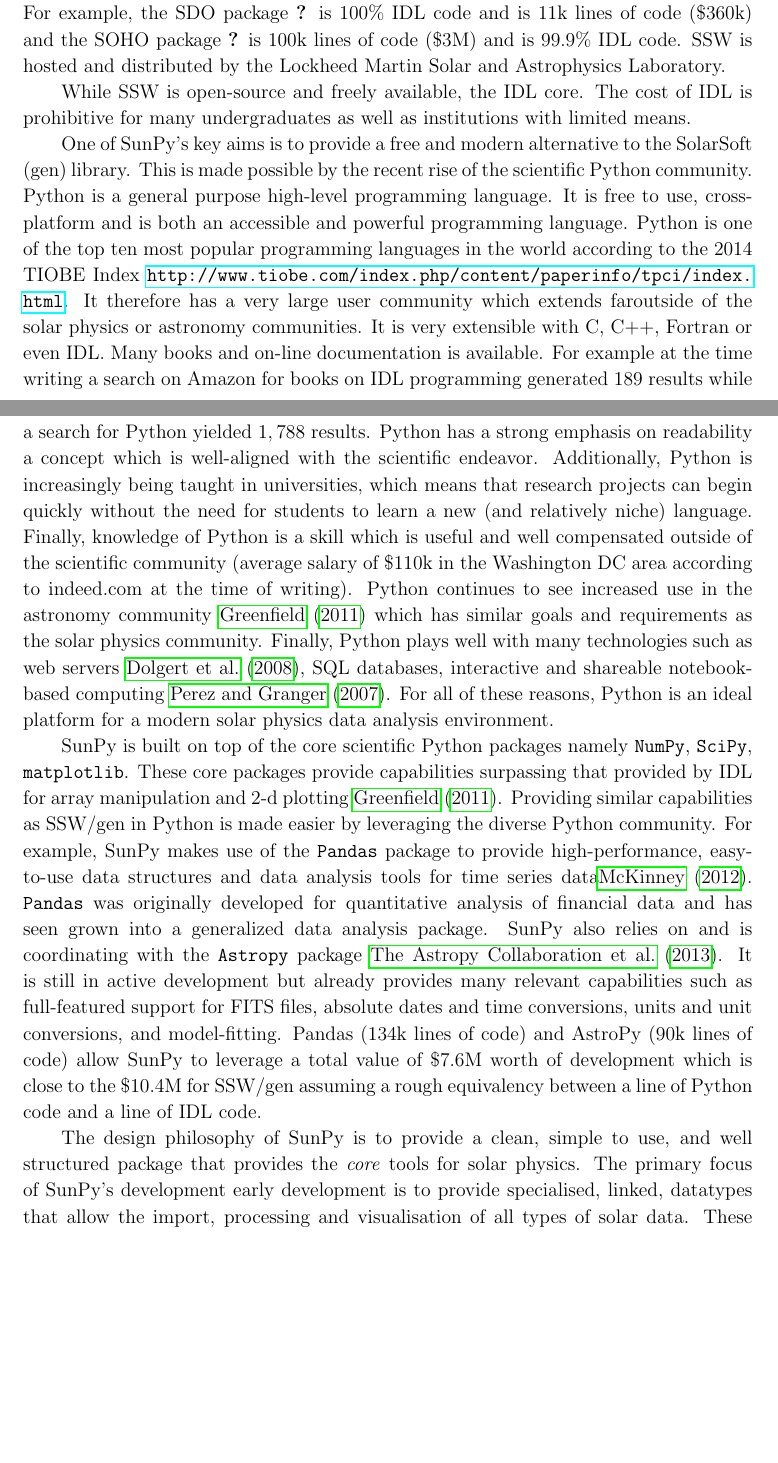
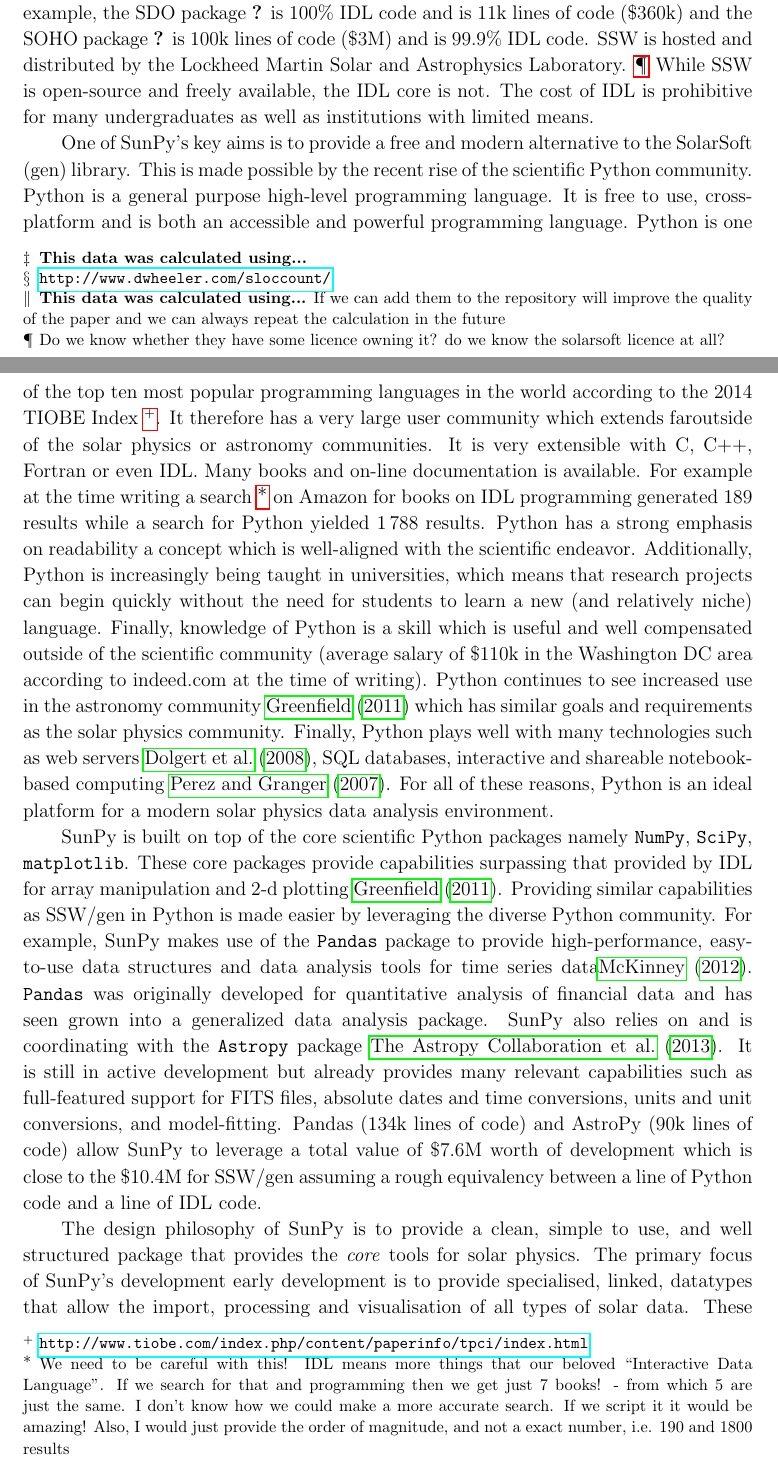
Before and after one commit to sunpy/sunpy-0.4-paper, a LaTeX paper (Sunpy_paper_0.4.tex, which reads 1-Introduction.tex): two parts of pages 2 and 3 of 31, joined at a grey line, cut so that both start at the same text, the shorter picture padded with empty space. Compiled offline with pdfLaTeX.

Commit message:
added some comments as footnote and converted to British English spealling

```diff
--- a/1-Introduction.tex
+++ b/1-Introduction.tex
@@ -31 +34,4 @@ According to data generated using David A. Wheeler's 'SLOCCount',
+\footnote{{\bf This data was calculated using...}}.
+According to data generated using David A. Wheeler's 'SLOCCount'\footnote{
+\url{http://www.dwheeler.com/sloccount/}},
 SSW/gen is composed of 289,724 lines of code with a total approximate
@@ -33,13 +40,14 @@ value of \$10.4M (based on the Basic COCOMO model). Individual
+repository will improve the quality of the paper and we can always repeat the calculation in the future}.
+Individual
 missions and instruments provide additional optional packages to
 support and process their data. For example, the SDO package
 \cite{sdo} is 100\% IDL code and is 11k lines of code (\$360k)
 and the SOHO package \cite{soho} is 100k lines of code (\$3M) and is
 99.9\% IDL code. SSW is hosted and distributed by the Lockheed Martin
 Solar and Astrophysics Laboratory.
-
+\footnote{Do we know whether they have some licence owning it? do we know the solarsoft licence at all?}
 %The RHESSI package is 99.97\% IDL code and is 145k total lines of code (\$5M)
-
-While SSW is open-source and freely available, the IDL core. The cost
+While SSW is open-source and freely available, the IDL core is not. The cost
 of IDL is prohibitive for many undergraduates as well as institutions
 with limited means.
 
@@ -50,13 +58,19 @@ high-level programming language. It is free to use, cross-platform
 and is both an accessible and powerful programming language. Python
 is one of the top ten most popular programming languages in the world
 according to the 2014 TIOBE Index
-\url{http://www.tiobe.com/index.php/content/paperinfo/tpci/index.html}.
+\footnote{\url{http://www.tiobe.com/index.php/content/paperinfo/tpci/index.html}}.
 It therefore has a very large user community which extends faroutside
 of the solar physics or astronomy communities. It is very extensible
 with C, C++, Fortran or even IDL. Many books and on-line
 documentation is available. For example at the time writing a search
+\footnote{We need to be careful with this! IDL means more things that
+our beloved ``Interactive Data Language''. If we search for that
+and programming then we get just 7 books! - from which 5 are just the same.
+I don't know how we could make a more accurate search.
+If we script it it would be amazing!  Also, I would just provide the order
+of magnitude, and not a exact number, i.e. 190 and 1800 results}
 on Amazon for books on IDL programming generated $189$ results while
-a search for Python yielded $1,788$ results. Python has a strong
+a search for Python yielded $1\,788$ results. Python has a strong
 emphasis on readability a concept which is well-aligned with the
 scientific endeavor.
 Additionally, Python is increasingly being taught in universities,
```
Also changed, not shown: 1-Introduction.tex (16 more changed lines).
